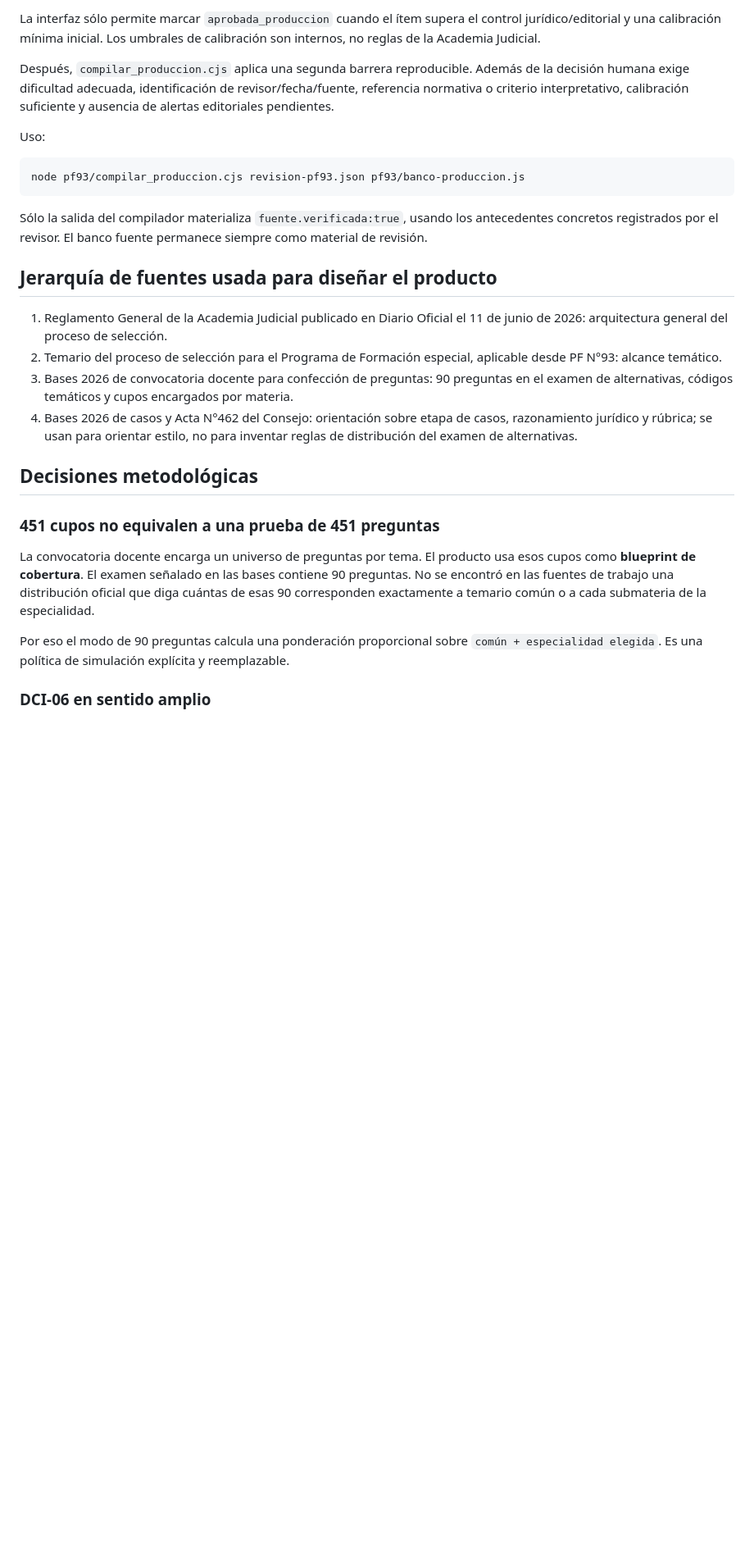
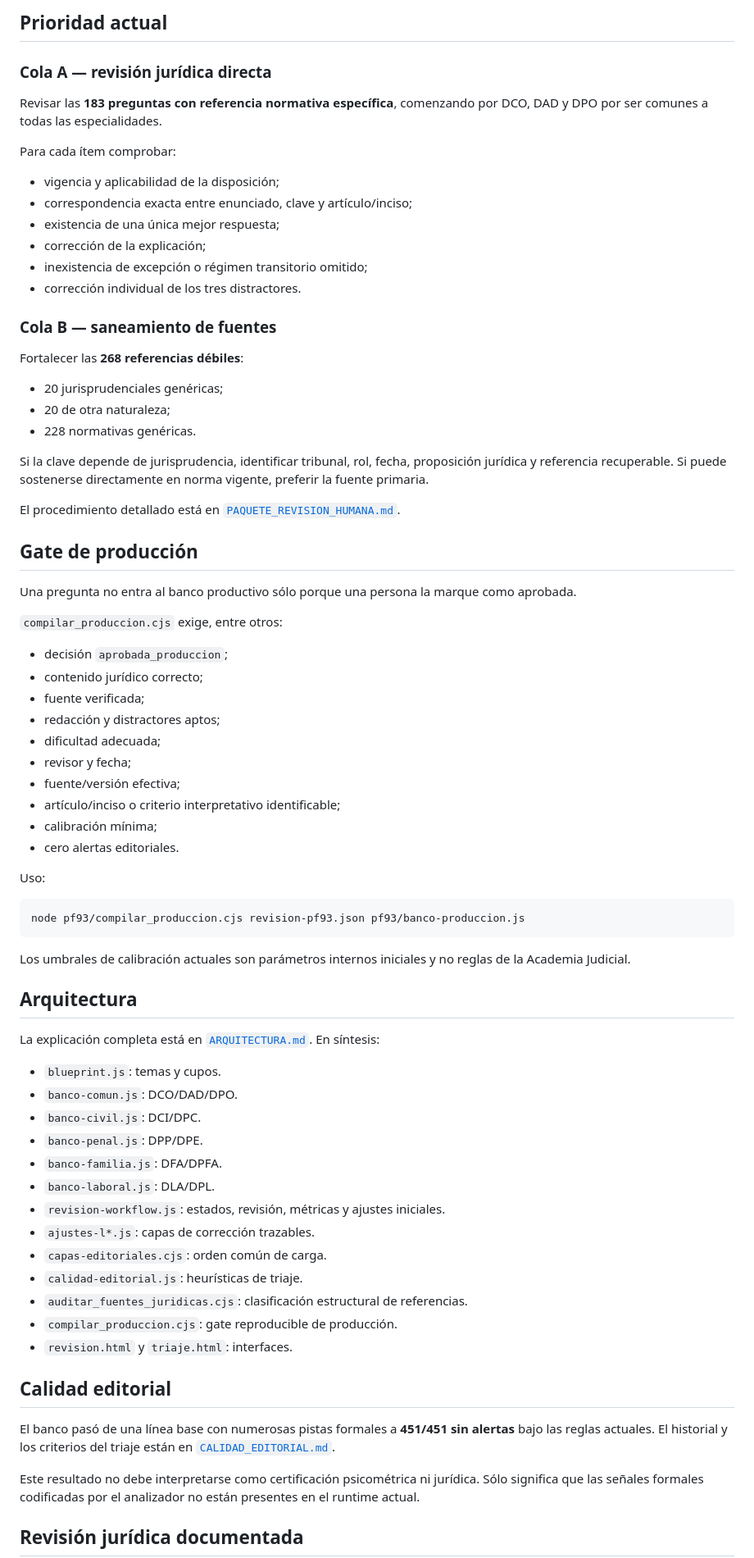
Before and after one commit to MatiGaete2023/matigaete2023.github.io, a Markdown page: pf93/README.md, the part around one of its changes. Shown at 82% size. GitHub-like rendering; blank space fills up the shorter version.

````diff
--- a/pf93/README.md
+++ b/pf93/README.md
@@ -70,7 +54,47 @@ Los datos se almacenan únicamente en `localStorage` hasta su exportación. No m
 
-La interfaz sólo permite marcar `aprobada_produccion` cuando el ítem supera el control jurídico/editorial y una calibración mínima inicial. Los umbrales de calibración son internos, no reglas de la Academia Judicial.
+## Prioridad actual
 
-Después, `compilar_produccion.cjs` aplica una segunda barrera reproducible. Además de la decisión humana exige dificultad adecuada, identificación de revisor/fecha/fuente, referencia normativa o criterio interpretativo, calibración suficiente y ausencia de alertas editoriales pendientes.
+### Cola A — revisión jurídica directa
+
+Revisar las **183 preguntas con referencia normativa específica**, comenzando por DCO, DAD y DPO por ser comunes a todas las especialidades.
+
+Para cada ítem comprobar:
+
+- vigencia y aplicabilidad de la disposición;
+- correspondencia exacta entre enunciado, clave y artículo/inciso;
+- existencia de una única mejor respuesta;
+- corrección de la explicación;
+- inexistencia de excepción o régimen transitorio omitido;
+- corrección individual de los tres distractores.
+
+### Cola B — saneamiento de fuentes
+
+Fortalecer las **268 referencias débiles**:
+
+- 20 jurisprudenciales genéricas;
+- 20 de otra naturaleza;
+- 228 normativas genéricas.
+
+Si la clave depende de jurisprudencia, identificar tribunal, rol, fecha, proposición jurídica y referencia recuperable. Si puede sostenerse directamente en norma vigente, preferir la fuente primaria.
+
+El procedimiento detallado está en [`PAQUETE_REVISION_HUMANA.md`](PAQUETE_REVISION_HUMANA.md).
+
+## Gate de producción
+
+Una pregunta no entra al banco productivo sólo porque una persona la marque como aprobada.
+
+`compilar_produccion.cjs` exige, entre otros:
+
+- decisión `aprobada_produccion`;
+- contenido jurídico correcto;
+- fuente verificada;
+- redacción y distractores aptos;
+- dificultad adecuada;
+- revisor y fecha;
+- fuente/versión efectiva;
+- artículo/inciso o criterio interpretativo identificable;
+- calibración mínima;
+- cero alertas editoriales.
 
 Uso:
 
@@ -78,22 +102,31 @@ Uso:
 node pf93/compilar_produccion.cjs revision-pf93.json pf93/banco-produccion.js
 ```
 
-Sólo la salida del compilador materializa `fuente.verificada:true`, usando los antecedentes concretos registrados por el revisor. El banco fuente permanece siempre como material de revisión.
+Los umbrales de calibración actuales son parámetros internos iniciales y no reglas de la Academia Judicial.
 
-## Jerarquía de fuentes usada para diseñar el producto
+## Arquitectura
 
-1. Reglamento General de la Academia Judicial publicado en Diario Oficial el 11 de junio de 2026: arquitectura general del proceso de selección.
-2. Temario del proceso de selección para el Programa de Formación especial, aplicable desde PF N°93: alcance temático.
-3. Bases 2026 de convocatoria docente para confección de preguntas: 90 preguntas en el examen de alternativas, códigos temáticos y cupos encargados por materia.
-4. Bases 2026 de casos y Acta N°462 del Consejo: orientación sobre etapa de casos, razonamiento jurídico y rúbrica; se usan para orientar estilo, no para inventar reglas de distribución del examen de alternativas.
+La explicación completa está en [`ARQUITECTURA.md`](ARQUITECTURA.md). En síntesis:
 
-## Decisiones metodológicas
+- `blueprint.js`: temas y cupos.
+- `banco-comun.js`: DCO/DAD/DPO.
+- `banco-civil.js`: DCI/DPC.
+- `banco-penal.js`: DPP/DPE.
+- `banco-familia.js`: DFA/DPFA.
+- `banco-laboral.js`: DLA/DPL.
+- `revision-workflow.js`: estados, revisión, métricas y ajustes iniciales.
+- `ajustes-l*.js`: capas de corrección trazables.
+- `capas-editoriales.cjs`: orden común de carga.
+- `calidad-editorial.js`: heurísticas de triaje.
+- `auditar_fuentes_juridicas.cjs`: clasificación estructural de referencias.
+- `compilar_produccion.cjs`: gate reproducible de producción.
+- `revision.html` y `triaje.html`: interfaces.
 
-### 451 cupos no equivalen a una prueba de 451 preguntas
+## Calidad editorial
 
-La convocatoria docente encarga un universo de preguntas por tema. El producto usa esos cupos como **blueprint de cobertura**. El examen señalado en las bases contiene 90 preguntas. No se encontró en las fuentes de trabajo una distribución oficial que diga cuántas de esas 90 corresponden exactamente a temario común o a cada submateria de la especialidad.
+El banco pasó de una línea base con numerosas pistas formales a **451/451 sin alertas** bajo las reglas actuales. El historial y los criterios del triaje están en [`CALIDAD_EDITORIAL.md`](CALIDAD_EDITORIAL.md).
 
-Por eso el modo de 90 preguntas calcula una ponderación proporcional sobre `común + especialidad elegida`. Es una política de simulación explícita y reemplazable.
+Este resultado no debe interpretarse como certificación psicométrica ni jurídica. Sólo significa que las señales formales codificadas por el analizador no están presentes en el runtime actual.
 
-### DCI-06 en sentido amplio
+## Revisión jurídica documentada
 
````
Also changed, not shown: other parts of pf93/README.md (+46 -100 lines).
